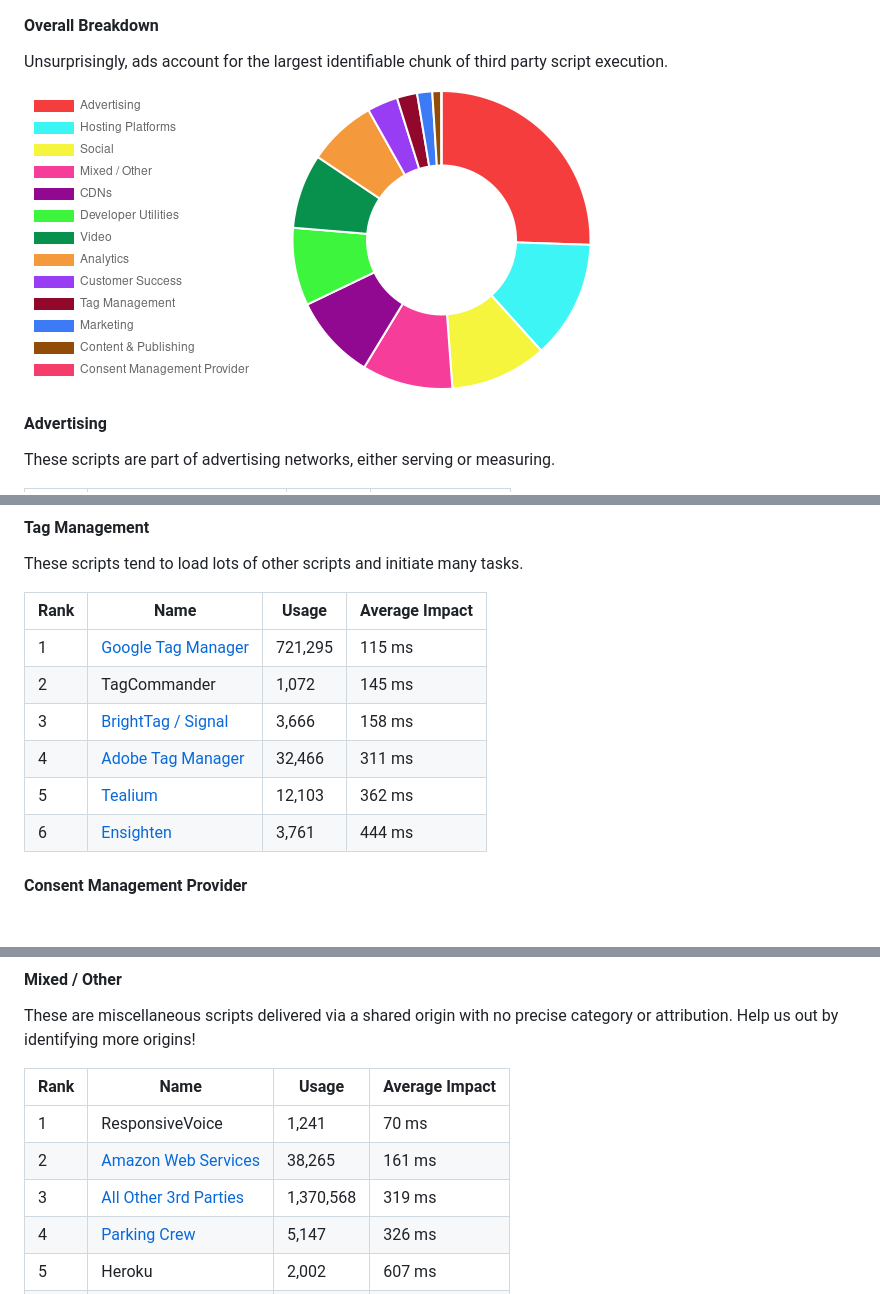
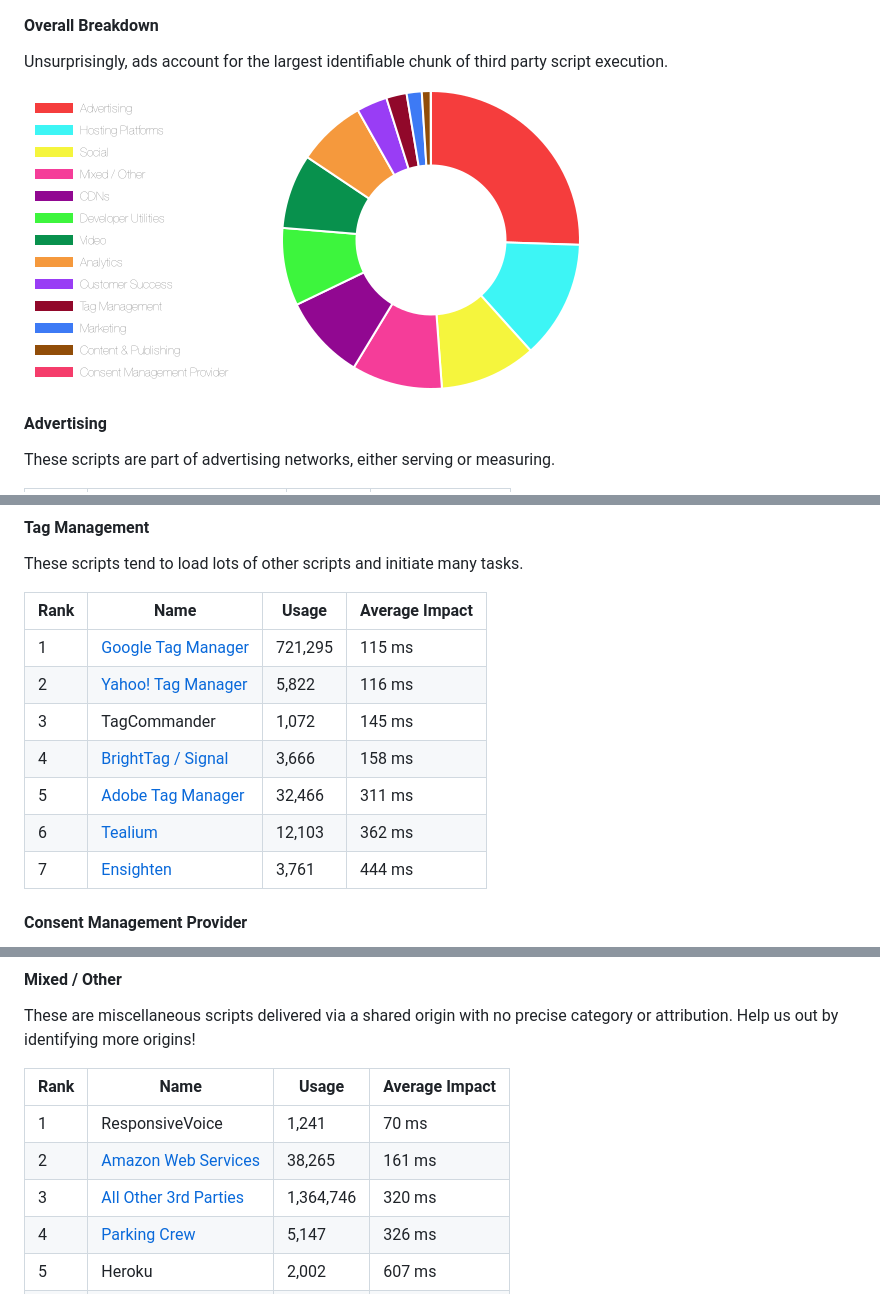
Before and after one commit to patrickhulce/third-party-web, a Markdown page: README.md, 3 parts joined by grey strips. GitHub-like rendering; pictures changed too: by-category.png; blank space fills up the shorter version.

```diff
--- a/README.md
+++ b/README.md
@@ -481,11 +481,12 @@ These scripts tend to load lots of other scripts and initiate many tasks.
 | Rank | Name                                                                          | Usage   | Average Impact |
 | ---- | ----------------------------------------------------------------------------- | ------- | -------------- |
 | 1    | [Google Tag Manager](https://marketingplatform.google.com/about/tag-manager/) | 721,295 | 115 ms         |
-| 2    | TagCommander                                                                  | 1,072   | 145 ms         |
-| 3    | [BrightTag / Signal](https://www.signal.co)                                   | 3,666   | 158 ms         |
-| 4    | [Adobe Tag Manager](https://www.adobe.com/experience-platform/)               | 32,466  | 311 ms         |
-| 5    | [Tealium](https://tealium.com/)                                               | 12,103  | 362 ms         |
-| 6    | [Ensighten](https://www.ensighten.com/)                                       | 3,761   | 444 ms         |
+| 2    | [Yahoo! Tag Manager](https://marketing.yahoo.co.jp/service/tagmanager/)       | 5,822   | 116 ms         |
+| 3    | TagCommander                                                                  | 1,072   | 145 ms         |
+| 4    | [BrightTag / Signal](https://www.signal.co)                                   | 3,666   | 158 ms         |
+| 5    | [Adobe Tag Manager](https://www.adobe.com/experience-platform/)               | 32,466  | 311 ms         |
+| 6    | [Tealium](https://tealium.com/)                                               | 12,103  | 362 ms         |
+| 7    | [Ensighten](https://www.ensighten.com/)                                       | 3,761   | 444 ms         |
 
 <a name="consent-provider"></a>
 
@@ -507,7 +508,7 @@ These are miscellaneous scripts delivered via a shared origin with no precise ca
 | ---- | ------------------------------------------------- | --------- | -------------- |
 | 1    | ResponsiveVoice                                   | 1,241     | 70 ms          |
 | 2    | [Amazon Web Services](https://aws.amazon.com/s3/) | 38,265    | 161 ms         |
-| 3    | [All Other 3rd Parties](#by-category)             | 1,370,568 | 319 ms         |
+| 3    | [All Other 3rd Parties](#by-category)             | 1,364,746 | 320 ms         |
 | 4    | [Parking Crew](http://parkingcrew.net/)           | 5,147     | 326 ms         |
 | 5    | Heroku                                            | 2,002     | 607 ms         |
 | 6    | uLogin                                            | 2,316     | 1223 ms        |
```
Also changed, not shown: other parts of README.md (+2 -2 lines).
